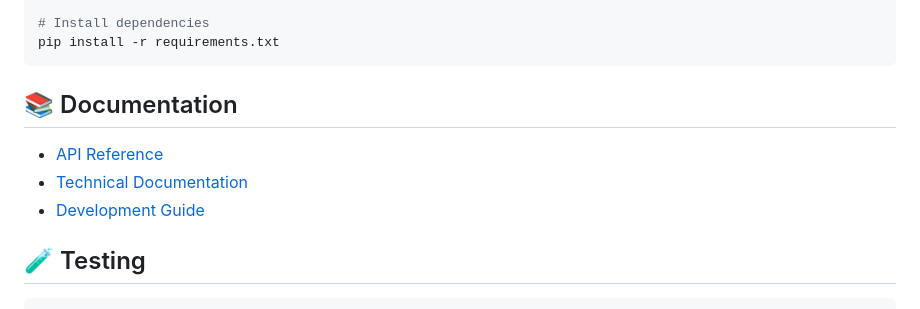
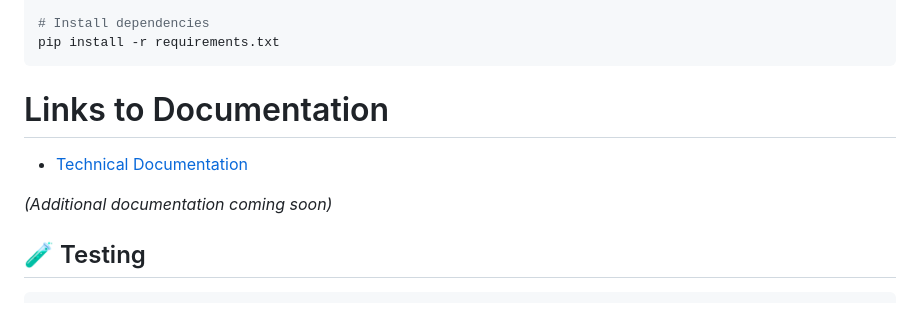
Before and after one commit to shanetrimbur/portfolio-analytics, a Markdown page: README.md, the part around the change. Drawn GitHub-style.

````diff
--- a/README.md
+++ b/README.md
@@ -111,11 +111,10 @@ source venv/bin/activate  # On Windows: venv\Scripts\activate
 pip install -r requirements.txt
 ```
 
-## 📚 Documentation
+# Links to Documentation
+- [Technical Documentation](./docs/technical/implementation.md)
 
-- [API Reference](docs/api.md)
-- [Technical Documentation](docs/technical.md)
-- [Development Guide](docs/development.md)
+*(Additional documentation coming soon)*
 
 ## 🧪 Testing
 
````
